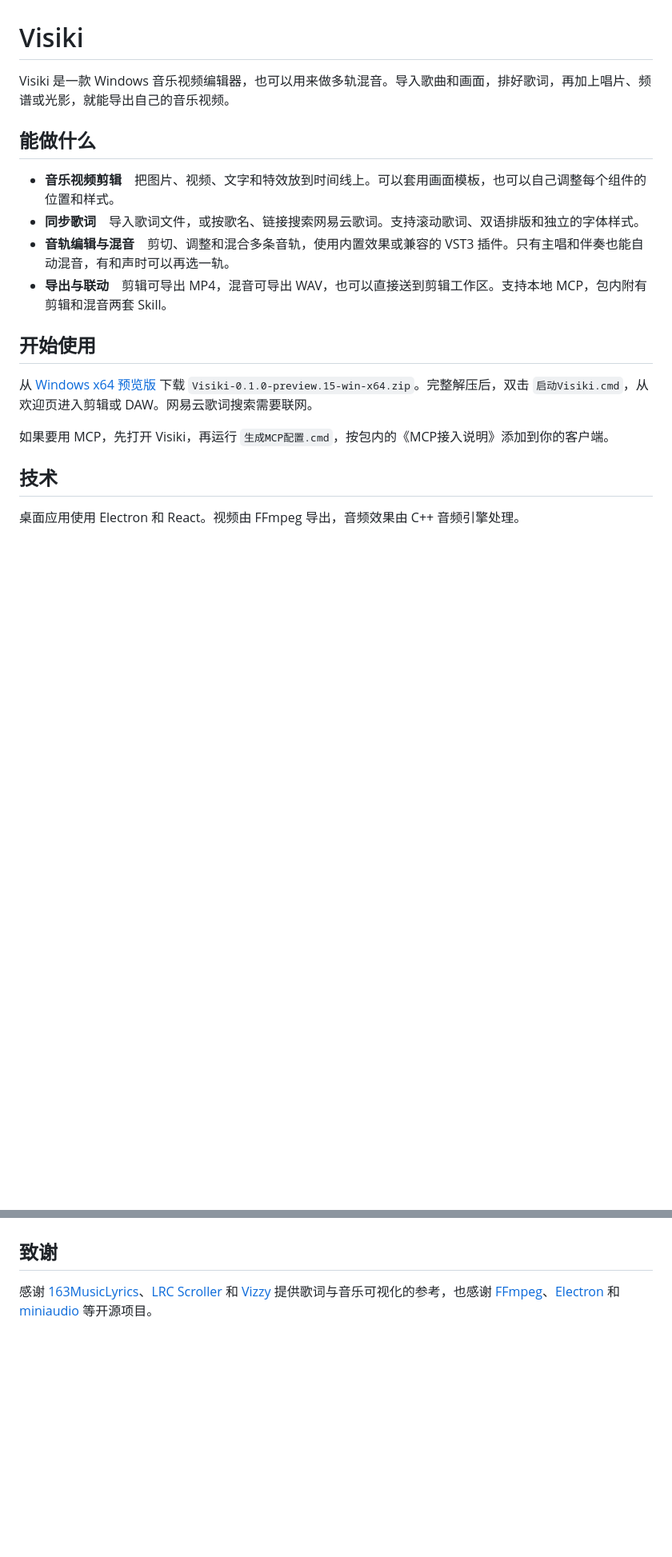
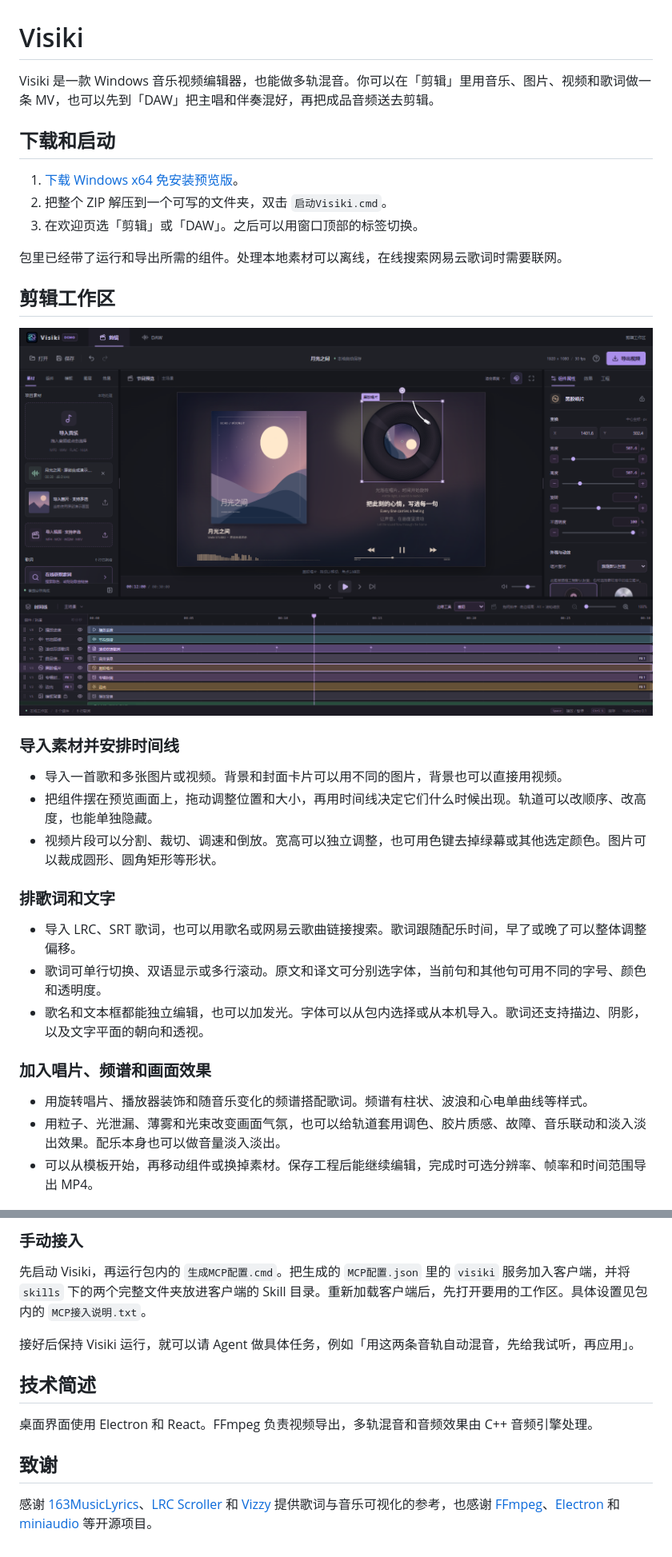
Before and after one commit to Sumizu/Visiki, a Markdown page: README.md, 2 parts joined by grey strips. Shown at 80% size. GitHub-like rendering; pictures changed too: docs/screenshots/video-editor.png (added); blank space fills up the shorter version.

Commit message:
完善 Visiki 功能介绍与 Agent 接入说明

```diff
--- a/README.md
+++ b/README.md
@@ -1,20 +1,34 @@
 # Visiki
 
-Visiki 是一款 Windows 音乐视频编辑器，也可以用来做多轨混音。导入歌曲和画面，排好歌词，再加上唱片、频谱或光影，就能导出自己的音乐视频。
+Visiki 是一款 Windows 音乐视频编辑器，也能做多轨混音。你可以在「剪辑」里用音乐、图片、视频和歌词做一条 MV，也可以先到「DAW」把主唱和伴奏混好，再把成品音频送去剪辑。
 
-## 能做什么
+## 下载和启动
 
-- **音乐视频剪辑**　把图片、视频、文字和特效放到时间线上。可以套用画面模板，也可以自己调整每个组件的位置和样式。
-- **同步歌词**　导入歌词文件，或按歌名、链接搜索网易云歌词。支持滚动歌词、双语排版和独立的字体样式。
-- **音轨编辑与混音**　剪切、调整和混合多条音轨，使用内置效果或兼容的 VST3 插件。只有主唱和伴奏也能自动混音，有和声时可以再选一轨。
-- **导出与联动**　剪辑可导出 MP4，混音可导出 WAV，也可以直接送到剪辑工作区。支持本地 MCP，包内附有剪辑和混音两套 Skill。
+1. [下载 Windows x64 免安装预览版](https://github.com/Sumizu/Visiki/releases/download/v0.1.0-preview.15/Visiki-0.1.0-preview.15-win-x64.zip)。
+2. 把整个 ZIP 解压到一个可写的文件夹，双击 `启动Visiki.cmd`。
+3. 在欢迎页选「剪辑」或「DAW」。之后可以用窗口顶部的标签切换。
 
-## 开始使用
+包里已经带了运行和导出所需的组件。处理本地素材可以离线，在线搜索网易云歌词时需要联网。
 
-从 [Windows x64 预览版](https://github.com/Sumizu/Visiki/releases/tag/v0.1.0-preview.15) 下载 `Visiki-0.1.0-preview.15-win-x64.zip`。完整解压后，双击 `启动Visiki.cmd`，从欢迎页进入剪辑或 DAW。网易云歌词搜索需要联网。
+## 剪辑工作区
 
-如果要用 MCP，先打开 Visiki，再运行 `生成MCP配置.cmd`，按包内的《MCP接入说明》添加到你的客户端。
+![Visiki 剪辑工作区，画面上有封面、唱片、双语歌词和音乐频谱](docs/screenshots/video-editor.png)
 
-## 技术
+### 导入素材并安排时间线
 
-桌面应用使用 Electron 和 React。视频由 FFmpeg 导出，音频效果由 C++ 音频引擎处理。
+- 导入一首歌和多张图片或视频。背景和封面卡片可以用不同的图片，背景也可以直接用视频。
+- 把组件摆在预览画面上，拖动调整位置和大小，再用时间线决定它们什么时候出现。轨道可以改顺序、改高度，也能单独隐藏。
+- 视频片段可以分割、裁切、调速和倒放。宽高可以独立调整，也可用色键去掉绿幕或其他选定颜色。图片可以裁成圆形、圆角矩形等形状。
+
+### 排歌词和文字
+
+- 导入 LRC、SRT 歌词，也可以用歌名或网易云歌曲链接搜索。歌词跟随配乐时间，早了或晚了可以整体调整偏移。
+- 歌词可单行切换、双语显示或多行滚动。原文和译文可分别选字体，当前句和其他句可用不同的字号、颜色和透明度。
+- 歌名和文本框都能独立编辑，也可以加发光。字体可以从包内选择或从本机导入。歌词还支持描边、阴影，以及文字平面的朝向和透视。
+
+### 加入唱片、频谱和画面效果
+
+- 用旋转唱片、播放器装饰和随音乐变化的频谱搭配歌词。频谱有柱状、波浪和心电单曲线等样式。
+- 用粒子、光泄漏、薄雾和光束改变画面气氛，也可以给轨道套用调色、胶片质感、故障、音乐联动和淡入淡出效果。配乐本身也可以做音量淡入淡出。
+- 可以从模板开始，再移动组件或换掉素材。保存工程后能继续编辑，完成时可选分辨率、帧率和时间范围导出 MP4。
+
@@ -21,3 +80,12 @@ Visiki 是一款 Windows 音乐视频编辑器，也可以用来做多轨混音
+### 手动接入
+
+先启动 Visiki，再运行包内的 `生成MCP配置.cmd`。把生成的 `MCP配置.json` 里的 `visiki` 服务加入客户端，并将 `skills` 下的两个完整文件夹放进客户端的 Skill 目录。重新加载客户端后，先打开要用的工作区。具体设置见包内的 `MCP接入说明.txt`。
+
+接好后保持 Visiki 运行，就可以请 Agent 做具体任务，例如「用这两条音轨自动混音，先给我试听，再应用」。
+
+## 技术简述
+
+桌面界面使用 Electron 和 React。FFmpeg 负责视频导出，多轨混音和音频效果由 C++ 音频引擎处理。
 
 ## 致谢
 
```
Also changed, not shown: other parts of README.md (+45 -0 lines), docs/screenshots/daw-auto-mix.png (added).
